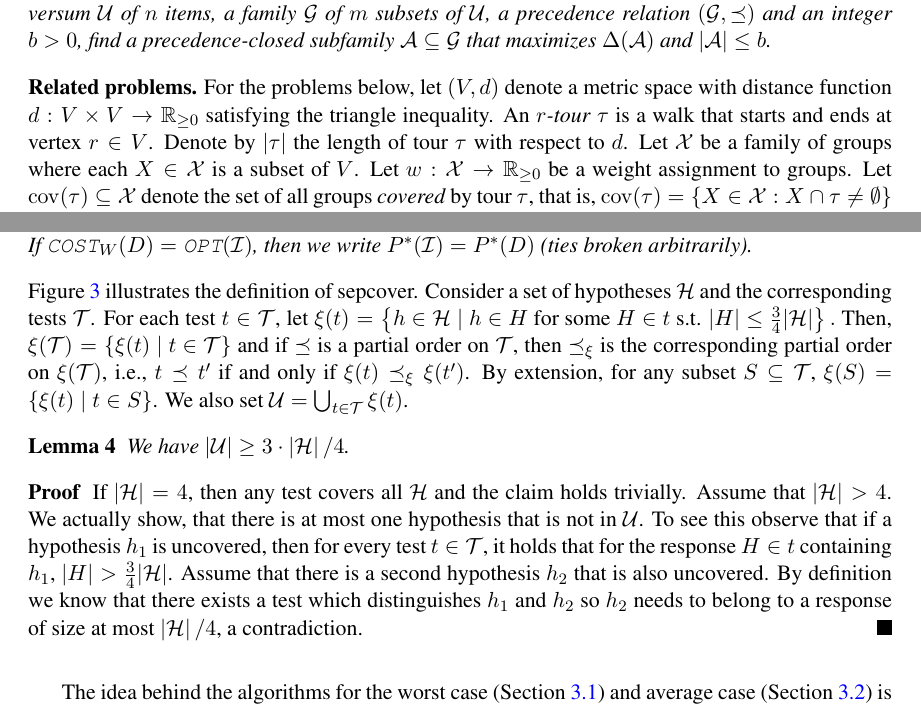
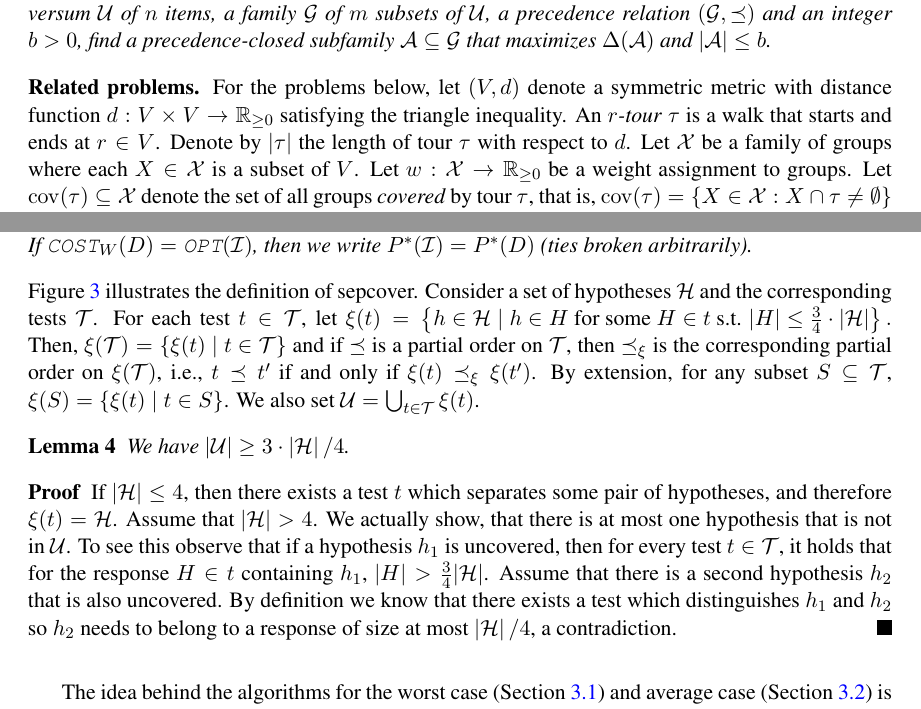
Before and after one commit to MSzyfel/Active-Learning-and-Covering-Problems-with-Precedence, a LaTeX document (main.tex, which reads sections/approximating_learning.tex, sections/preliminaries.tex): two parts of pages 7 and 8 of 35, joined at a grey line, cut so that both start at the same text. Compiled offline with pdfLaTeX.

Commit message:
minor fixes

```diff
--- a/sections/approximating_learning.tex
+++ b/sections/approximating_learning.tex
@@ -26,7 +26,7 @@ Figure \ref{fig:sepcover} illustrates the definition of sepcover.
 Consider a set of hypotheses $\cH$ and the corresponding tests $\cT$.
 For each test $t\in\cT$, let
 $
-\xi(t)=\brc{h\in\cH \mid h\in H \textup{ for some }H\in t\textup{ s.t. }  \spr{H}\leq\frac{3}{4}\spr{\cH}}.
+\xi(t)=\brc{h\in\cH \mid h\in H \textup{ for some }H\in t\textup{ s.t. }  \spr{H}\leq\frac{3}{4}\cdot\spr{\cH}}.
 $
 Then, $\xi(\cT)=\brc{\xi(t)\mid t\in\cT}$ and if $\preceq$ is a partial order on $\cT$, then $\preceq_{\xi}$ is the corresponding partial order on $\xi(\cT)$, i.e., $t\preceq t'$ if and only if $\xi(t)\preceq_{\xi}\xi(t')$.
 By extension, for any subset $S\subseteq\cT$, $\xi(S)=\brc{\xi(t) \mid t\in S}$. We also set $\cU=\bigcup_{t\in\cT}\xi(t)$.
@@ -34,7 +34,7 @@ By extension, for any subset $S\subseteq\cT$, $\xi(S)=\brc{\xi(t) \mid t\in S}$.
     We have $\spr{\cU}\geq 3\cdot\spr{\cH}/4$.
 \end{lemma}
 \begin{proof}
-    If $\spr{\cH}=4$, then any test covers all $\cH$ and the claim holds trivially. Assume that $\spr{\cH}>4$. We actually show, that there is at most one hypothesis that is not in $\cU$. To see this observe that if a hypothesis $h_1$ is uncovered, then for every test $t\in\cT$, it holds that for the response $H\in t$ containing $h_1$, $\spr{H}>\frac{3}{4}\spr{\cH}$. Assume that there is a second hypothesis $h_2$ that is also uncovered. By definition we know that there exists a test which distinguishes $h_1$ and $h_2$ so $h_2$ needs to belong to a response of size at most $\spr{\cH}/4$, a contradiction.
+    If $\spr{\cH}\leq4$, then there exists a test $t$ which separates some pair of hypotheses, and therefore $\xi\br{t}=\cH$. Assume that $\spr{\cH}>4$. We actually show, that there is at most one hypothesis that is not in $\cU$. To see this observe that if a hypothesis $h_1$ is uncovered, then for every test $t\in\cT$, it holds that for the response $H\in t$ containing $h_1$, $\spr{H}>\frac{3}{4}\spr{\cH}$. Assume that there is a second hypothesis $h_2$ that is also uncovered. By definition we know that there exists a test which distinguishes $h_1$ and $h_2$ so $h_2$ needs to belong to a response of size at most $\spr{\cH}/4$, a contradiction.
 \end{proof}
 
 %In our construction, in order to solve a $\ProblemPCDT$ for an instance $\cI=\br{\cH, \cT, \preceq}$, we will apply an algorithm for $\ProblemPCSC$ with an input $\cI=\br{\cH, \xi(\cT), \preceq_{\xi}, \spr{\cH}/4}$.
--- a/sections/preliminaries.tex
+++ b/sections/preliminaries.tex
@@ -97,8 +97,8 @@ Given a universum $\cU$ of $n$ items, a family $\cG$ of $m$ subsets of $\cU$, a
 
 \medskip
 \paraTitle{Related problems.}
-For the problems below, let $(V,d)$ denote a metric space with distance function $d: V \times V \to \mathbb{R}_{\geq 0}$ satisfying the triangle inequality.
-An \emph{$r$-tour} $\tau$ is a walk that starts and ends at vertex $r \in V$. Denote by $\spr{\tau}$ the length of tour $\tau$ with respect to $d$.
+For the problems below, let $(V,d)$ denote a symmetric metric with distance function $d: V \times V \to \mathbb{R}_{\geq 0}$ satisfying the triangle inequality.
+An \emph{$r$-tour} $\tau$ is a walk that starts and ends at $r \in V$. Denote by $\spr{\tau}$ the length of tour $\tau$ with respect to $d$.
 Let $\cX$ be a family of groups where each $X \in \cX$ is a subset of $V$.
 Let $w: \cX \to \mathbb{R}_{\geq 0}$ be a weight assignment to groups.
 Let $\cov\br{\tau} \subseteq \cX$ denote the set of all groups \emph{covered} by tour $\tau$, that is, $\cov\br{\tau} = \brc{X \in \cX : X \cap \tau \neq \emptyset}$ where we slightly abuse notation and write $X \cap \tau$ for the intersection of $X$ with the set of vertices visited by $\tau$.
```
Also changed, not shown: figures/hardness_diagram.tex (+1 -1 lines), figures/reduction_diagram.tex (+1 -1 lines).
